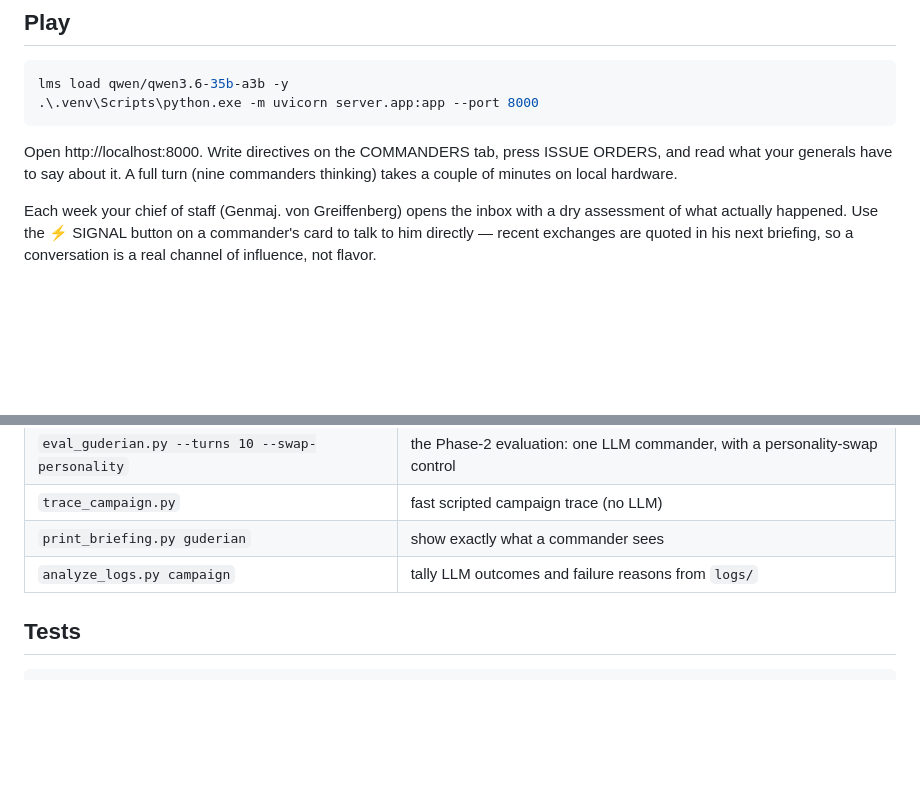
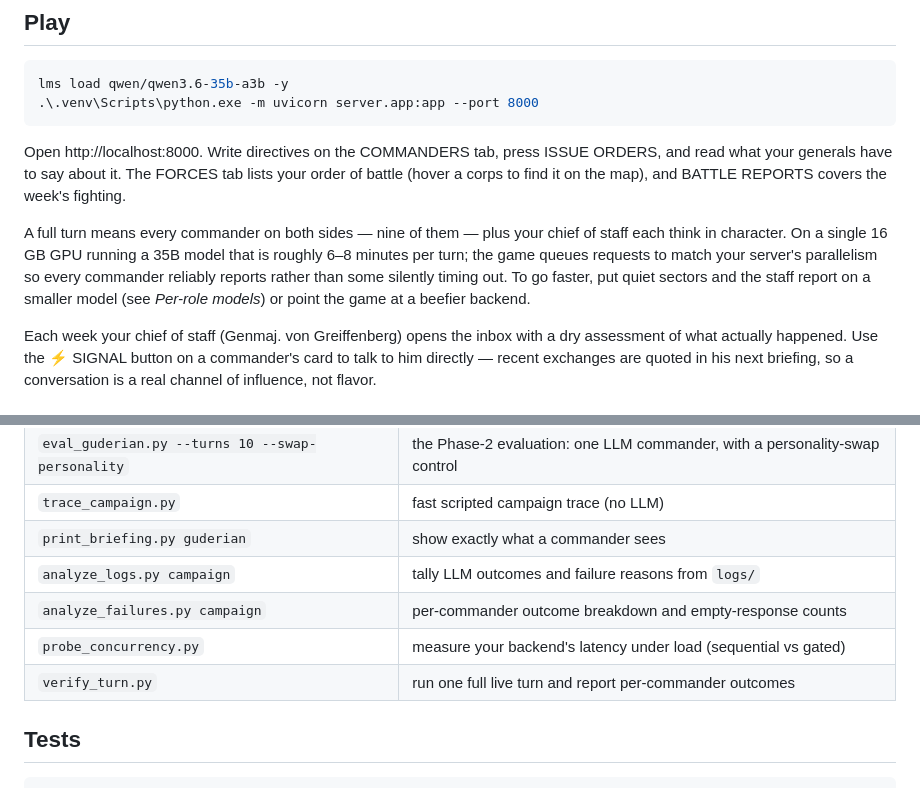
Before and after one commit to cubes321/directive, a Markdown page: README.md, 2 parts joined by grey strips. GitHub-like rendering; blank space fills up the shorter version.

Commit message:
README: accurate turn timing, FORCES tab, diagnostic tools
Co-Authored-By: Claude Fable 5 <noreply@anthropic.com>

````diff
--- a/README.md
+++ b/README.md
@@ -38,8 +38,16 @@ lms load qwen/qwen3.6-35b-a3b -y
 ```
 
 Open http://localhost:8000. Write directives on the COMMANDERS tab, press
-ISSUE ORDERS, and read what your generals have to say about it. A full turn
-(nine commanders thinking) takes a couple of minutes on local hardware.
+ISSUE ORDERS, and read what your generals have to say about it. The FORCES tab
+lists your order of battle (hover a corps to find it on the map), and BATTLE
+REPORTS covers the week's fighting.
+
+A full turn means every commander on both sides — nine of them — plus your
+chief of staff each think in character. On a single 16 GB GPU running a 35B
+model that is roughly 6–8 minutes per turn; the game queues requests to match
+your server's parallelism so every commander reliably reports rather than some
+silently timing out. To go faster, put quiet sectors and the staff report on a
+smaller model (see *Per-role models*) or point the game at a beefier backend.
 
 Each week your chief of staff (Genmaj. von Greiffenberg) opens the inbox with
 a dry assessment of what actually happened. Use the ⚡ SIGNAL button on a
@@ -131,6 +139,9 @@ it reads the file when it builds the client.
 | `trace_campaign.py` | fast scripted campaign trace (no LLM) |
 | `print_briefing.py guderian` | show exactly what a commander sees |
 | `analyze_logs.py campaign` | tally LLM outcomes and failure reasons from `logs/` |
+| `analyze_failures.py campaign` | per-commander outcome breakdown and empty-response counts |
+| `probe_concurrency.py` | measure your backend's latency under load (sequential vs gated) |
+| `verify_turn.py` | run one full live turn and report per-commander outcomes |
 
 ## Tests
 
````
